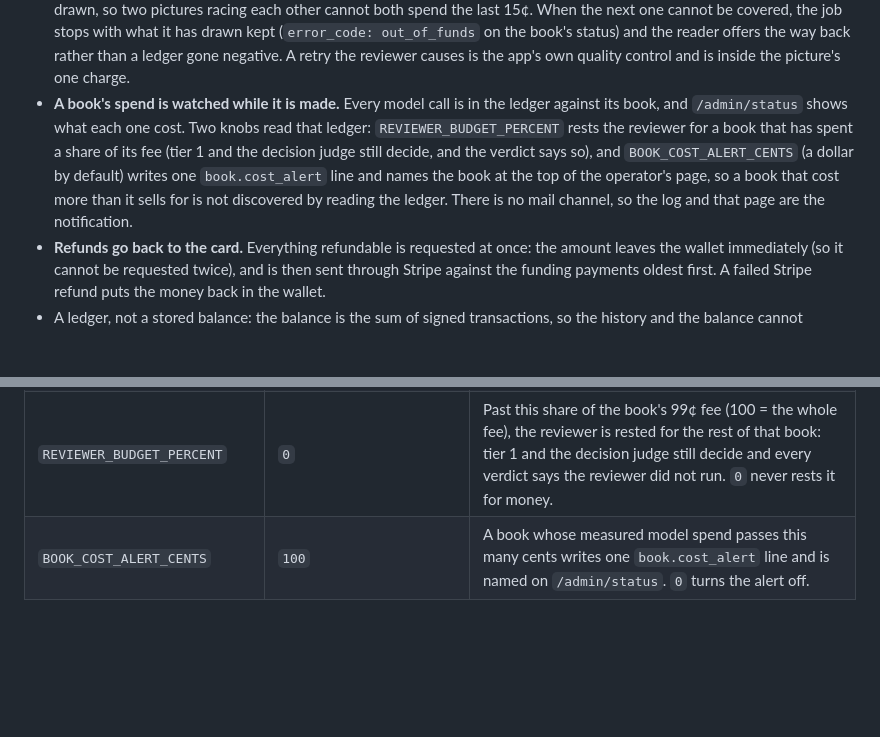
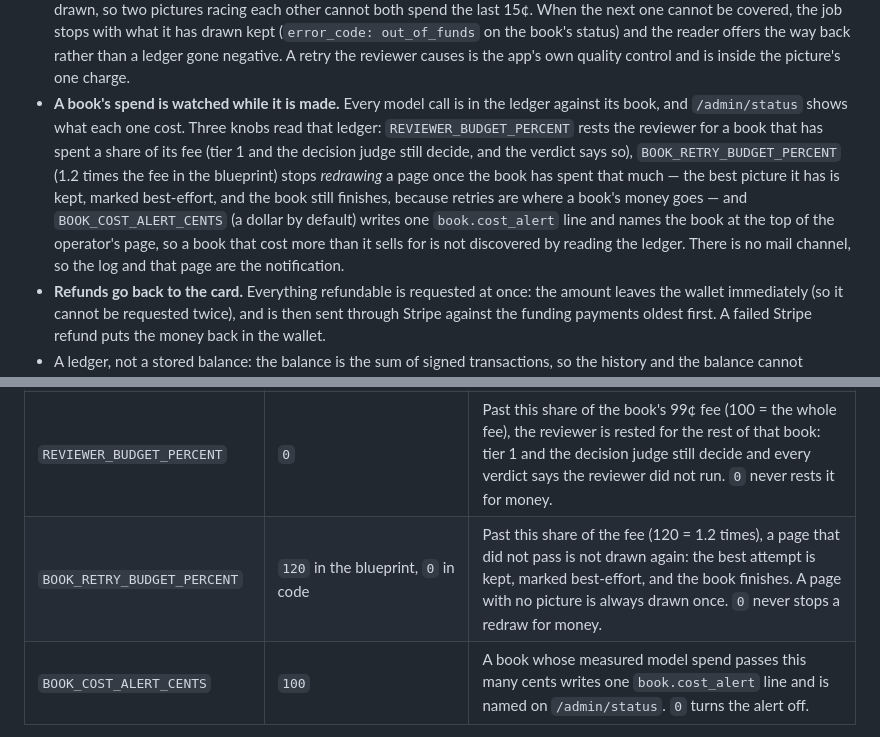
Before and after one commit to SYKhayyat/jack-and-the-beanstalk-book, a Markdown page: README.md, 2 parts joined by grey strips. Rendered like a GitHub page; blank space fills up the shorter version.

Commit message:
docs(audit): record the retry ceiling and how to set it
C4's second half is now a knob, so the entry says what stops, what is kept and
which tests pin it, and the README's operator table and spending section name
the variable beside the reviewer's budget it is half of.

🤖 Generated with Codebuff
Co-Authored-By: Codebuff <noreply@codebuff.com>

```diff
--- a/README.md
+++ b/README.md
@@ -1177,14 +1177,17 @@ and the wallet page does not exist — the rest of the app is unchanged.
   negative. A retry the reviewer causes is the app's own quality control and
   is inside the picture's one charge.
 - **A book's spend is watched while it is made.** Every model call is in the
-  ledger against its book, and `/admin/status` shows what each one cost. Two
+  ledger against its book, and `/admin/status` shows what each one cost. Three
   knobs read that ledger: `REVIEWER_BUDGET_PERCENT` rests the reviewer for a
   book that has spent a share of its fee (tier 1 and the decision judge still
-  decide, and the verdict says so), and `BOOK_COST_ALERT_CENTS` (a dollar by
-  default) writes one `book.cost_alert` line and names the book at the top of
-  the operator's page, so a book that cost more than it sells for is not
-  discovered by reading the ledger. There is no mail channel, so the log and
-  that page are the notification.
+  decide, and the verdict says so), `BOOK_RETRY_BUDGET_PERCENT` (1.2 times the
+  fee in the blueprint) stops *redrawing* a page once the book has spent that
+  much — the best picture it has is kept, marked best-effort, and the book
+  still finishes, because retries are where a book's money goes — and
+  `BOOK_COST_ALERT_CENTS` (a dollar by default) writes one `book.cost_alert`
+  line and names the book at the top of the operator's page, so a book that
+  cost more than it sells for is not discovered by reading the ledger. There
+  is no mail channel, so the log and that page are the notification.
 - **Refunds go back to the card.** Everything refundable is requested at once:
   the amount leaves the wallet immediately (so it cannot be requested twice),
   and is then sent through Stripe against the funding payments oldest first. A
@@ -1267,6 +1270,7 @@ A failed call is logged at no cost.
 | `PICTURE_PRICE_CENTS` | `15` | What one picture drawn beyond a book's own fee costs (a portrait, a redraw, a replaced face's pages), taken from the wallet as it is drawn. The book's own cover and story pages are inside its fee. |
 | `ALLOW_UNREVIEWED` | `0` | A production deployment that pays for pictures (`openai`, `gemini`) must have a reviewer: with `REVIEWER_PROVIDER=off` it refuses to start unless this is `1`. The free backends and development are exempt. |
 | `REVIEWER_BUDGET_PERCENT` | `0` | Past this share of the book's 99¢ fee (100 = the whole fee), the reviewer is rested for the rest of that book: tier 1 and the decision judge still decide and every verdict says the reviewer did not run. `0` never rests it for money. |
+| `BOOK_RETRY_BUDGET_PERCENT` | `120` in the blueprint, `0` in code | Past this share of the fee (120 = 1.2 times), a page that did not pass is not drawn again: the best attempt is kept, marked best-effort, and the book finishes. A page with no picture is always drawn once. `0` never stops a redraw for money. |
 | `BOOK_COST_ALERT_CENTS` | `100` | A book whose measured model spend passes this many cents writes one `book.cost_alert` line and is named on `/admin/status`. `0` turns the alert off. |
 
 `MAX_UPLOAD_MB` and `STORAGE_DIR` map to `MAX_UPLOAD_MB` and `STORAGE_DIR`.
```
Also changed, not shown: AUDIT.md (+3 -1 lines).
